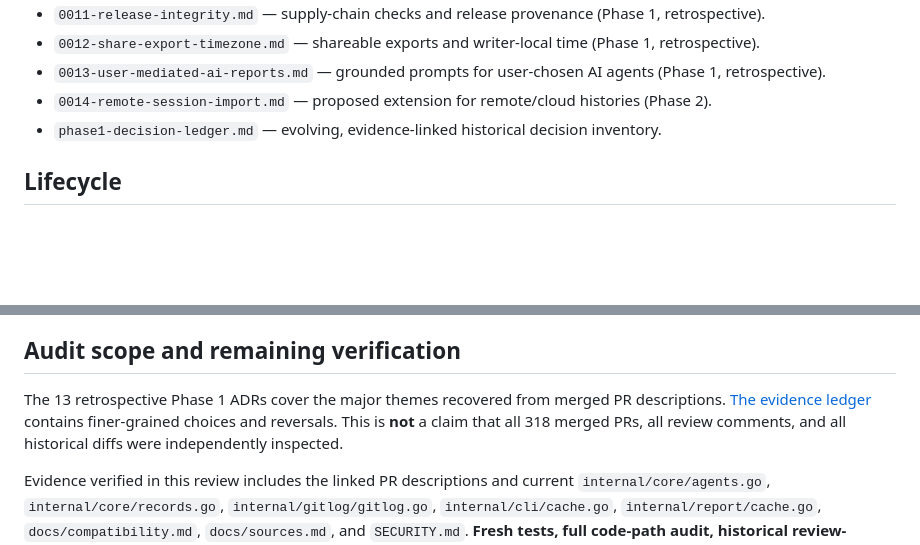
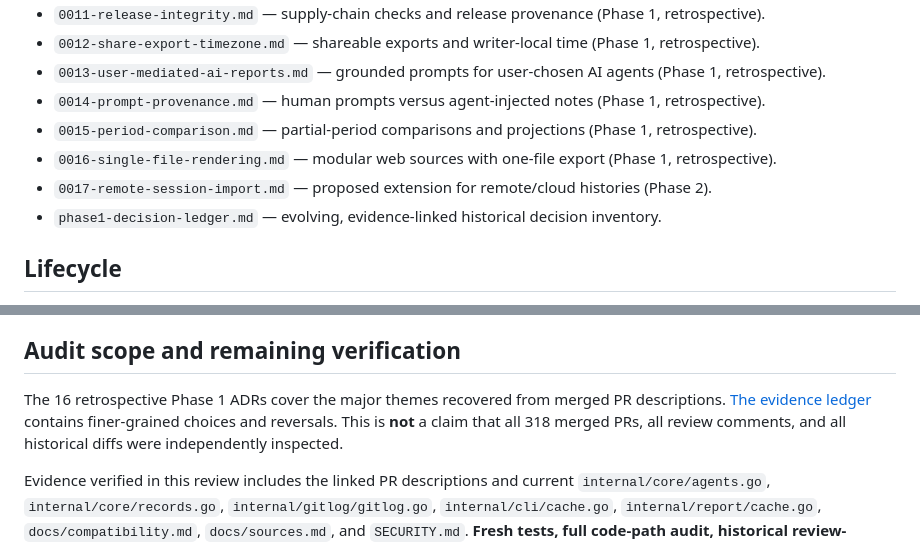
Before and after one commit to MichinaoShimizu/kiroku, a Markdown page: docs/adr/README.md, 2 parts joined by grey strips. GitHub-like rendering; blank space fills up the shorter version.

Commit message:
docs: index further Phase 1 decisions and last remote ADR

```diff
--- a/docs/adr/README.md
+++ b/docs/adr/README.md
@@ -17,7 +17,10 @@ ADRs document **why** kiroku makes architectural choices, not just how code work
 - `0011-release-integrity.md` — supply-chain checks and release provenance (Phase 1, retrospective).
 - `0012-share-export-timezone.md` — shareable exports and writer-local time (Phase 1, retrospective).
 - `0013-user-mediated-ai-reports.md` — grounded prompts for user-chosen AI agents (Phase 1, retrospective).
-- `0014-remote-session-import.md` — proposed extension for remote/cloud histories (Phase 2).
+- `0014-prompt-provenance.md` — human prompts versus agent-injected notes (Phase 1, retrospective).
+- `0015-period-comparison.md` — partial-period comparisons and projections (Phase 1, retrospective).
+- `0016-single-file-rendering.md` — modular web sources with one-file export (Phase 1, retrospective).
+- `0017-remote-session-import.md` — proposed extension for remote/cloud histories (Phase 2).
 - `phase1-decision-ledger.md` — evolving, evidence-linked historical decision inventory.
 
 ## Lifecycle
@@ -33,6 +36,6 @@ Historical issue labels such as “Phase 0” (research) and “Phase 1” (offl
 
 ## Audit scope and remaining verification
 
-The 13 retrospective Phase 1 ADRs cover the major themes recovered from merged PR descriptions. [The evidence ledger](phase1-decision-ledger.md) contains finer-grained choices and reversals. This is **not** a claim that all 318 merged PRs, all review comments, and all historical diffs were independently inspected.
+The 16 retrospective Phase 1 ADRs cover the major themes recovered from merged PR descriptions. [The evidence ledger](phase1-decision-ledger.md) contains finer-grained choices and reversals. This is **not** a claim that all 318 merged PRs, all review comments, and all historical diffs were independently inspected.
 
 Evidence verified in this review includes the linked PR descriptions and current `internal/core/agents.go`, `internal/core/records.go`, `internal/gitlog/gitlog.go`, `internal/cli/cache.go`, `internal/report/cache.go`, `docs/compatibility.md`, `docs/sources.md`, and `SECURITY.md`. **Fresh tests, full code-path audit, historical review-thread audit and published release verification remain unperformed.** Historical rationale is distinguished from current implementation. A future change in a documented policy requires a new ADR, not a silent rewrite.
```
